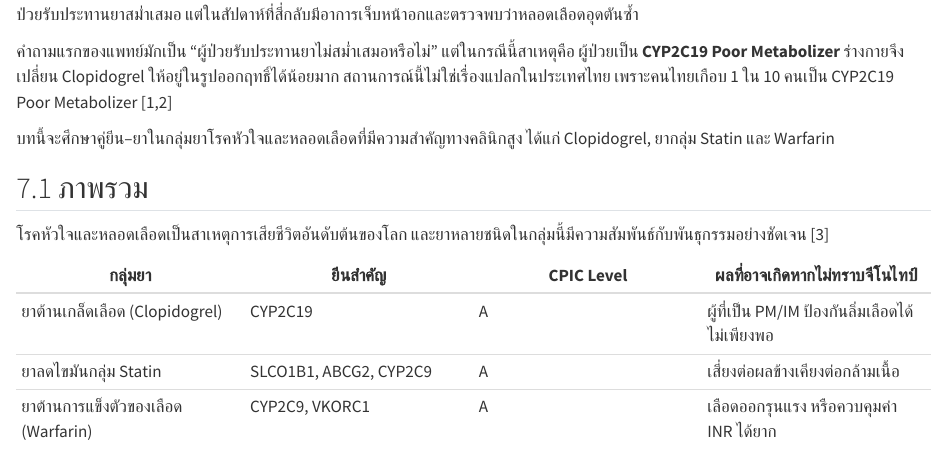
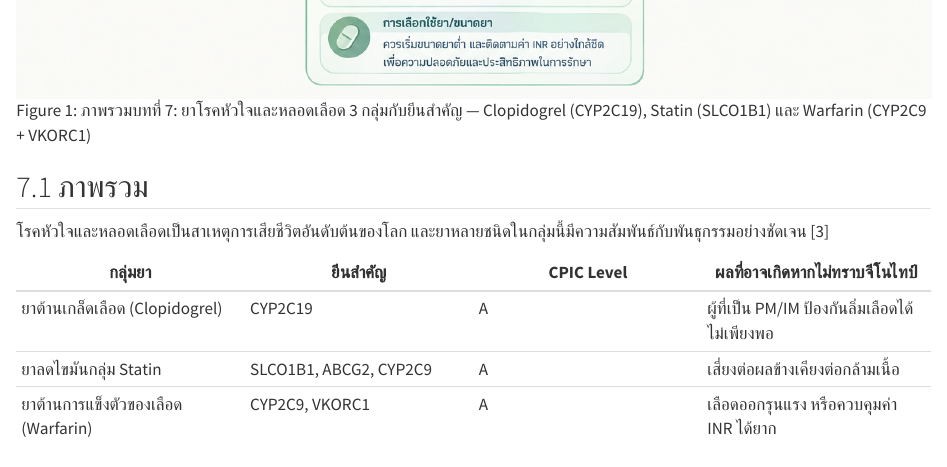
Before and after one commit to BS-Laboratory/pgx-handbook, a Quarto document (chapters/ch07.qmd): the page in a window 1100 px wide, from 370 px down before the commit and from 1040 px down after it. Rendered offline with R 4.5, knitr and Pandoc in place of Quarto, with nearby package versions.

Commit message:
Add cardiovascular gene-drug infographic to chapter 7

```diff
--- a/chapters/ch07.qmd
+++ b/chapters/ch07.qmd
@@ -22,6 +22,8 @@
 คำถามแรกของแพทย์มักเป็น "ผู้ป่วยรับประทานยาไม่สม่ำเสมอหรือไม่" แต่ในกรณีนี้สาเหตุคือ ผู้ป่วยเป็น **CYP2C19 Poor Metabolizer** ร่างกายจึงเปลี่ยน Clopidogrel ให้อยู่ในรูปออกฤทธิ์ได้น้อยมาก สถานการณ์นี้ไม่ใช่เรื่องแปลกในประเทศไทย เพราะคนไทยเกือบ 1 ใน 10 คนเป็น CYP2C19 Poor Metabolizer [1,2]
 
 บทนี้จะศึกษาคู่ยีน–ยาในกลุ่มยาโรคหัวใจและหลอดเลือดที่มีความสำคัญทางคลินิกสูง ได้แก่ Clopidogrel, ยากลุ่ม Statin และ Warfarin
+
+![ภาพรวมบทที่ 7: ยาโรคหัวใจและหลอดเลือด 3 กลุ่มกับยีนสำคัญ — Clopidogrel (CYP2C19), Statin (SLCO1B1) และ Warfarin (CYP2C9 + VKORC1)](/images/cardio-genes.png){#fig-cardio fig-align="center"}
 
 ## 7.1 ภาพรวม
 
```
Also changed, not shown: images/cardio-genes.png (added).
